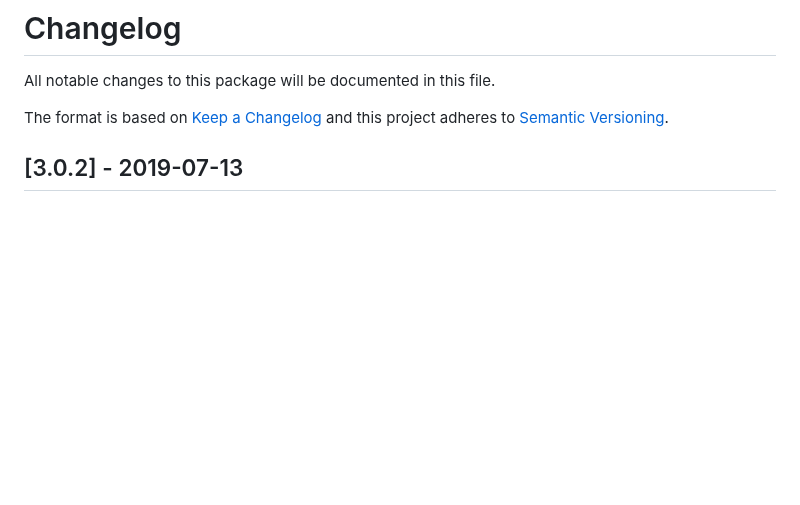
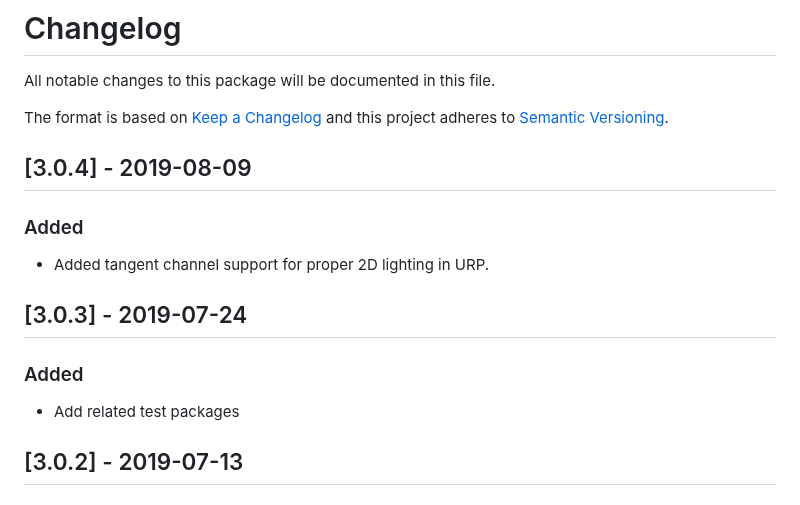
Before and after one commit to needle-mirror/com.unity.2d.spriteshape, a Markdown page: CHANGELOG.md, the part around the change. GitHub-like rendering; blank space fills up the shorter version.

Commit message:
com.unity.2d.spriteshape@3.0.4 ## [3.0.4] - 2019-08-09 ### Added - Added tangent channel support for proper 2D lighting in URP.
## [3.0.3] - 2019-07-24
### Added
- Add related test packages

```diff
--- a/CHANGELOG.md
+++ b/CHANGELOG.md
@@ -3,6 +3,14 @@ All notable changes to this package will be documented in this file.
 
 The format is based on [Keep a Changelog](http://keepachangelog.com/en/1.0.0/)
 and this project adheres to [Semantic Versioning](http://semver.org/spec/v2.0.0.html).
+
+## [3.0.4] - 2019-08-09
+### Added
+- Added tangent channel support for proper 2D lighting in URP.
+
+## [3.0.3] - 2019-07-24
+### Added
+- Add related test packages
 
 ## [3.0.2] - 2019-07-13
 ### Changed
```
Also changed, not shown: Documentation~/SSCollision.md (+3 -3 lines), Documentation~/SSProfile.md (+14 -14 lines), Documentation~/images/2019_3_SSController_collider.png (added), Documentation~/images/2019_3_SSController_noedit.png (added), Documentation~/images/UpdatedEditSpline_2019-3.png (added), Documentation~/images/enable_tangents.png (added), 7 other files.
